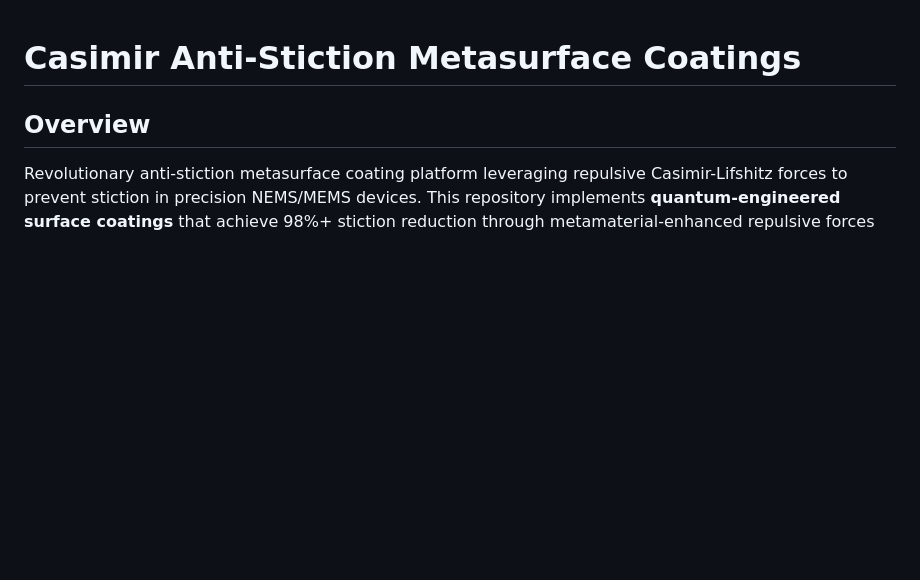
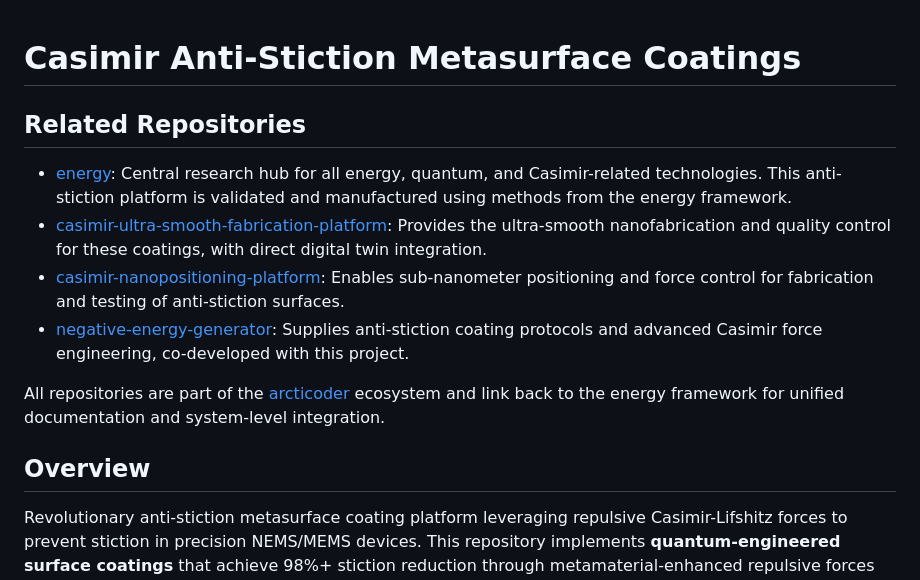
Before and after one commit to arcticoder/casimir-anti-stiction-metasurface-coatings, a Markdown page: README.md, the part around the change. GitHub-like rendering; blank space fills up the shorter version.

Commit message:
Add Related Repositories section linking to energy, fabrication platform, nanopositioning, and negative energy

```diff
--- a/README.md
+++ b/README.md
@@ -1,4 +1,13 @@
 # Casimir Anti-Stiction Metasurface Coatings
+
+## Related Repositories
+
+- [energy](https://github.com/arcticoder/energy): Central research hub for all energy, quantum, and Casimir-related technologies. This anti-stiction platform is validated and manufactured using methods from the energy framework.
+- [casimir-ultra-smooth-fabrication-platform](https://github.com/arcticoder/casimir-ultra-smooth-fabrication-platform): Provides the ultra-smooth nanofabrication and quality control for these coatings, with direct digital twin integration.
+- [casimir-nanopositioning-platform](https://github.com/arcticoder/casimir-nanopositioning-platform): Enables sub-nanometer positioning and force control for fabrication and testing of anti-stiction surfaces.
+- [negative-energy-generator](https://github.com/arcticoder/negative-energy-generator): Supplies anti-stiction coating protocols and advanced Casimir force engineering, co-developed with this project.
+
+All repositories are part of the [arcticoder](https://github.com/arcticoder) ecosystem and link back to the energy framework for unified documentation and system-level integration.
 
 ## Overview
 
```
